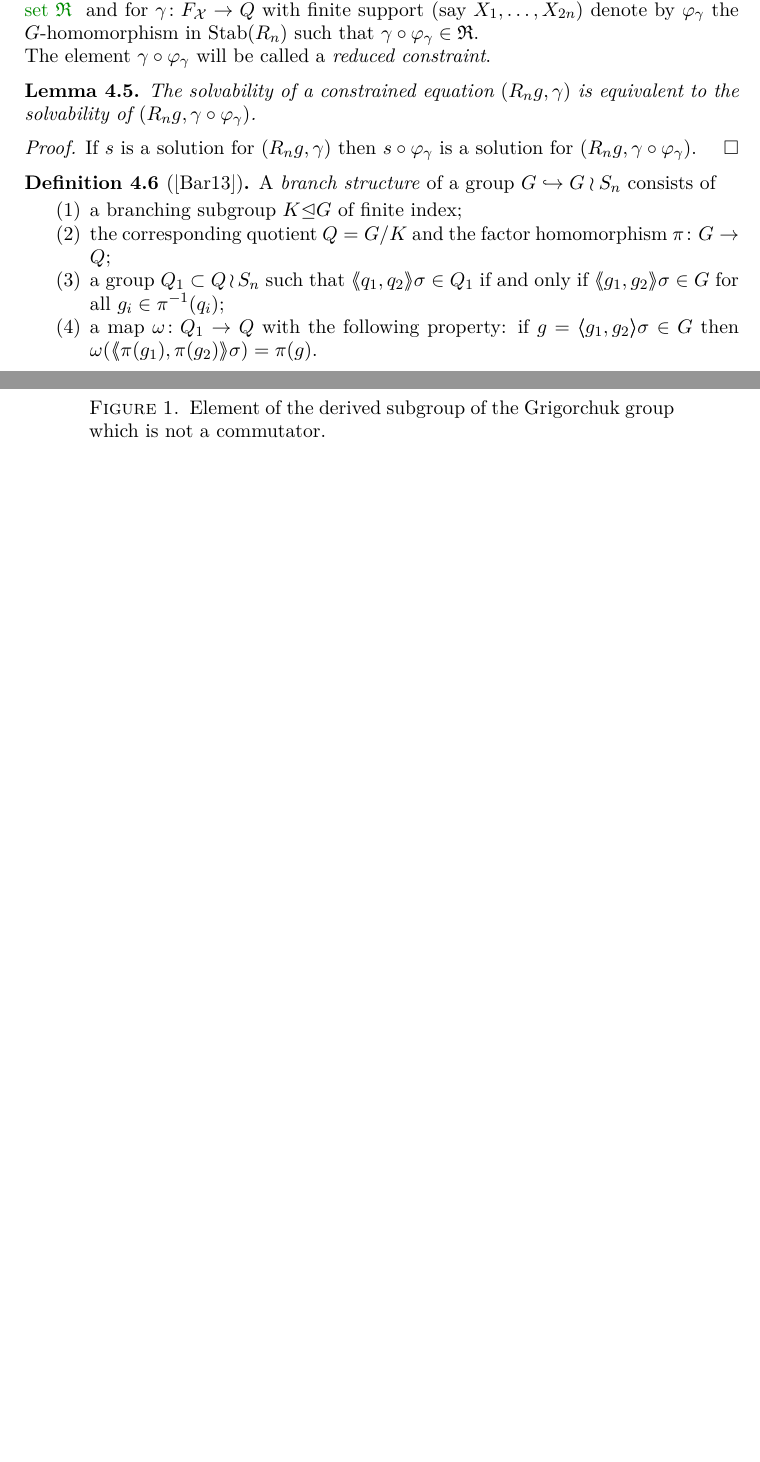
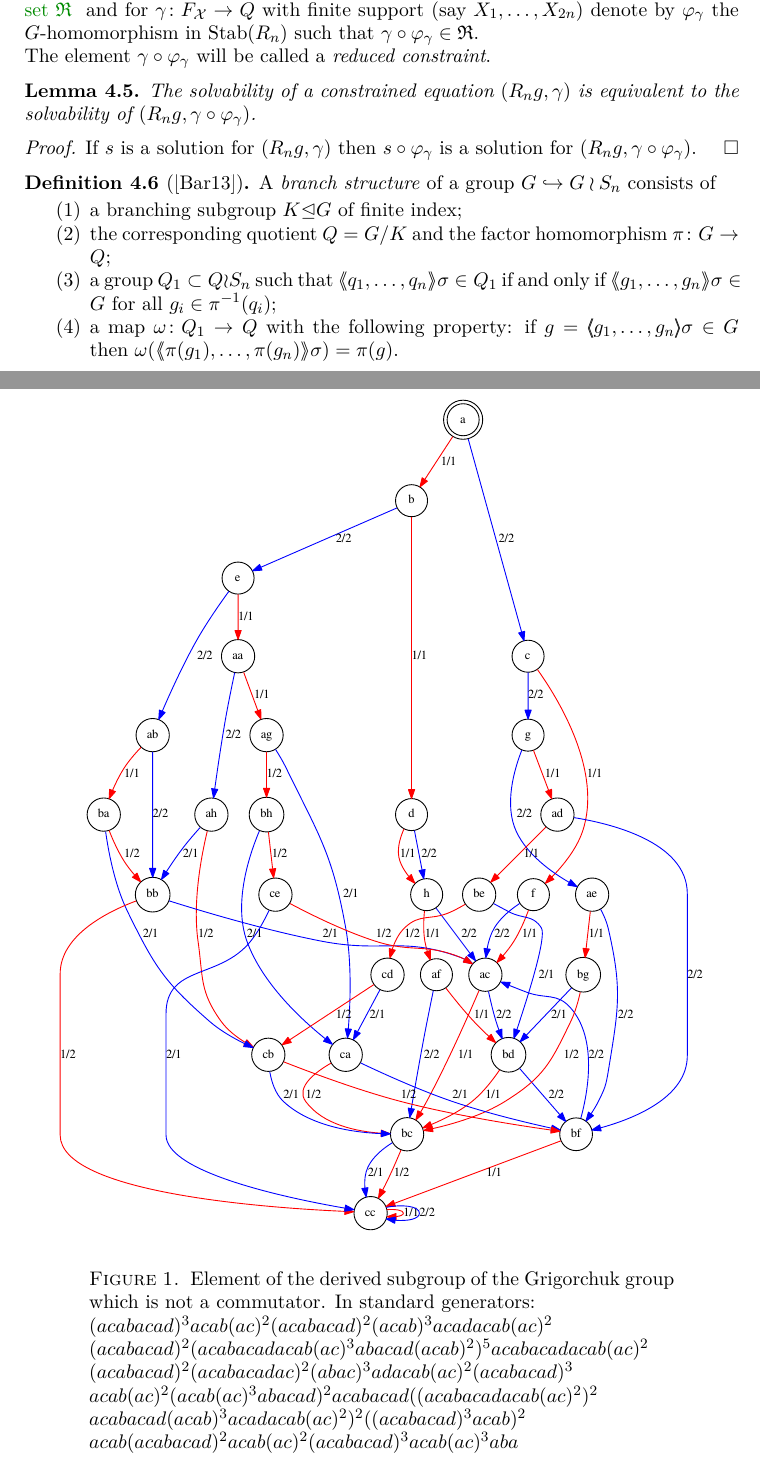
Before and after one commit to ThGroth/gap-equations, a LaTeX paper (CommutatorWidthGrigorchuk.tex, which reads latex/header.tex): two parts of pages 9 and 17 of 23 before the commit and two parts of pages 9 and 17 of 24 after it, joined at a grey line, cut so that both start at the same text, the shorter picture padded with empty space. Compiled offline with pdfLaTeX.

Commit message:
merged old changes from exactly90

```diff
--- a/CommutatorWidthGrigorchuk.tex
+++ b/CommutatorWidthGrigorchuk.tex
@@ -696,10 +696,10 @@ A \emph{branch structure} of a group $G\hookrightarrow G \wr S_n$ consists of
 \begin{enumerate}
  \item a branching subgroup $K\normal G$ of finite index;
  \item the corresponding quotient $Q=\RNK{G}{K}$ and the factor homomorphism $\pi\colon G \to Q$;
- \item a group $Q_1 \subset Q \wr S_n$ such that $\pair{q_1,q_2}\sigma\in Q_1$ if
-	and only if $\pair{g_1,g_2}\sigma \in G$ for all $g_i \in \pi^{-1}(q_i)$;
+ \item a group $Q_1 \subset Q \wr S_n$ such that $\pair{q_1,\ldots,q_n}\sigma\in Q_1$ if
+  and only if $\pair{g_1,\ldots,g_n}\sigma \in G$ for all $g_i \in \pi^{-1}(q_i)$;
  \item a map $\omega\colon Q_1 \to Q$ with the following property: if
-      $g=\pair{g_1,g_2}\sigma \in G$ then $\omega(\pair{\pi(g_1),\pi(g_2)}\sigma) = \pi(g)$.
+      $g=\pair{g_1,\ldots,g_n}\sigma \in G$ then $\omega(\pair{\pi(g_1),\ldots,\pi(g_n)}\sigma) = \pi(g)$.
 \end{enumerate}
 \end{defi}
 All regular branched groups have a branch structure
@@ -1264,8 +1264,18 @@ The construction of the element and a representation in the standard generators
  \filename{gap/precomputeNonCommutator.g}. With the representation in standard generators it is easy to show using the
  homomorphism $\pi$ on the generators that this element is even a member of $K$.
 \begin{figure}
-%\includegraphics[width=\textwidth]{gap/PCD/noncomm29states}
- \caption{Element of the derived subgroup of the Grigorchuk group which is not a commutator.}\label{fig:noncomm}
+\includegraphics[width=\textwidth]{gap/PCD/noncomm29states}
+ %\captionsetup{parskip=5pt,singlelinecheck=off}
+ \caption[Noncommutator]{Element of the derived subgroup of the Grigorchuk group which is not a commutator.
+ In standard generators:
+
+ $(acabacad)^3\allowbreak acab(ac)^2\allowbreak (acabacad)^2\allowbreak
+ (acab)^3\allowbreak acadacab(ac)^2\allowbreak (acabacad)^2\allowbreak (acabacadacab(ac)^3\allowbreak
+ abacad(acab)^2)^5\allowbreak acabacadacab(ac)^2\allowbreak (acabacad)^2\allowbreak (acabacadac)^2\allowbreak
+ (abac)^3\allowbreak adacab(ac)^2\allowbreak (acabacad)^3\allowbreak acab(ac)^2\allowbreak
+ (acab(ac)^3\allowbreak abacad)^2\allowbreak acabacad((acabacadacab(ac)^2)^2\allowbreak
+ acabacad(acab)^3\allowbreak acadacab(ac)^2)^2\allowbreak ((acabacad)^3acab)^2\allowbreak
+ acab(acabacad)^2acab(ac)^2(acabacad)^3acab(ac)^3aba$}\label{fig:noncomm}
 \end{figure}
 This finishes the proof of Theorem~\ref{thm:CWGrigorchukGroup}.
 \subsection{Bounded conjugacy width}
--- a/latex/header.tex
+++ b/latex/header.tex
@@ -32,6 +32,8 @@
 % Bibliographi
 %\usepackage{natbib}
 
+%For multiline captions
+\usepackage[skip=2pt]{caption}
 %Für Quellcode
 \usepackage{listings}
 
```
